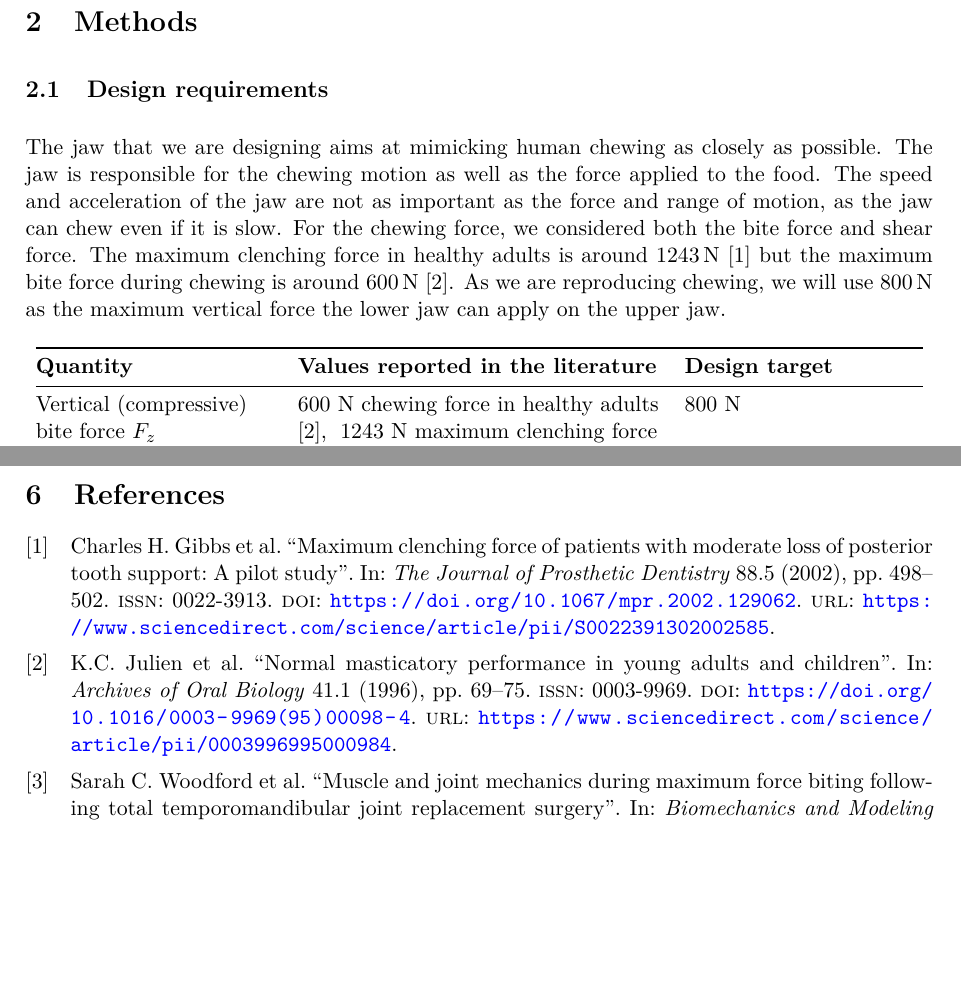
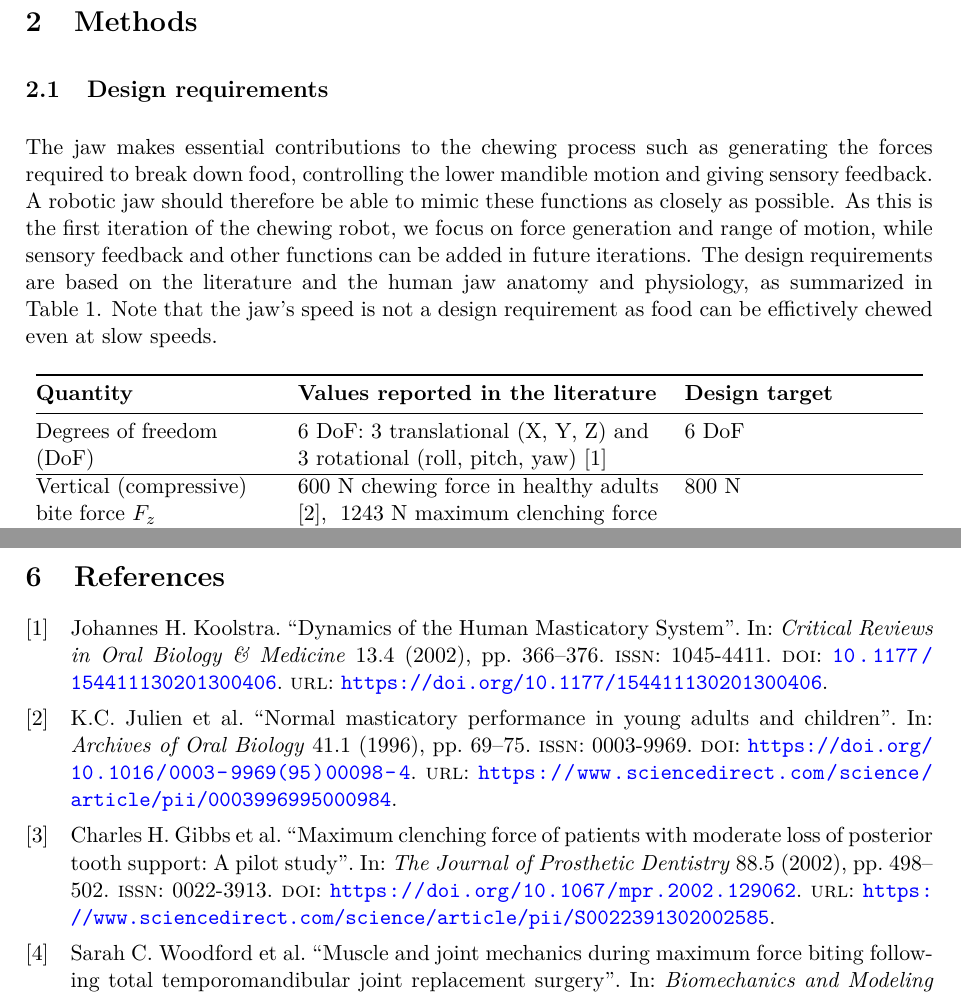
Before and after one commit to Bdg9/RoboticsJawArduino, a LaTeX document (report/main.tex, which reads report/Methods.tex): two parts of pages 3 and 10 of 10, joined at a grey line, cut so that both start at the same text, the shorter picture padded with empty space. Compiled offline with pdfLaTeX.

Commit message:
design requirements

```diff
--- a/report/Methods.tex
+++ b/report/Methods.tex
@@ -2,11 +2,11 @@
 
 \subsection{Design requirements}
 
-The jaw that we are designing aims at mimicking human chewing as closely as possible. The jaw is responsible for the chewing motion as well as the force applied to the food.
-The speed and acceleration of the jaw are not as important as the force and range of motion, as the jaw can chew even if it is slow.
-For the chewing force, we considered both the bite force and shear force. The maximum clenching force in healthy adults is around \SI{1243}{\newton} \cite{max_clenching_force}
-but the maximum bite force during chewing is around \SI{600}{\newton} \cite{chewing_force}. As we are reproducing chewing, we will use \SI{800}{\newton} as the maximum vertical force
-the lower jaw can apply on the upper jaw.
+The jaw makes essential contributions to the chewing process such as generating the forces required to break down food, controlling the lower mandible motion
+and giving sensory feedback. A robotic jaw should therefore be able to mimic these functions as closely as possible.
+As this is the first iteration of the chewing robot, we focus on force generation and range of motion, while sensory feedback and other functions can be added in future iterations.
+The design requirements are based on the literature and the human jaw anatomy and physiology, as summarized in Table~\ref{tab:functional_criteria}.
+Note that the jaw's speed is not a design requirement as food can be effictively chewed even at slow speeds.
 
 \begin{table}[H]
   \centering
@@ -14,6 +14,10 @@ the lower jaw can apply on the upper jaw.
     \toprule
     \textbf{Quantity} & \textbf{Values reported in the literature} & \textbf{Design target} \\
     \midrule
+    Degrees of freedom (DoF)
+      & 6 DoF: 3 translational (X, Y, Z) and 3 rotational (roll, pitch, yaw) \cite{6dof}
+      & 6 DoF \\[2pt]
+    \hline
     Vertical (compressive) bite force $F_{z}$
       & $600$ N chewing force in healthy adults \cite{chewing_force},\; $1243$ N maximum clenching force \cite{max_clenching_force}
       & $800$ N \\[2pt]
```
Also changed, not shown: report/main.pdf, report/Methods.tex (2 more changed lines).
